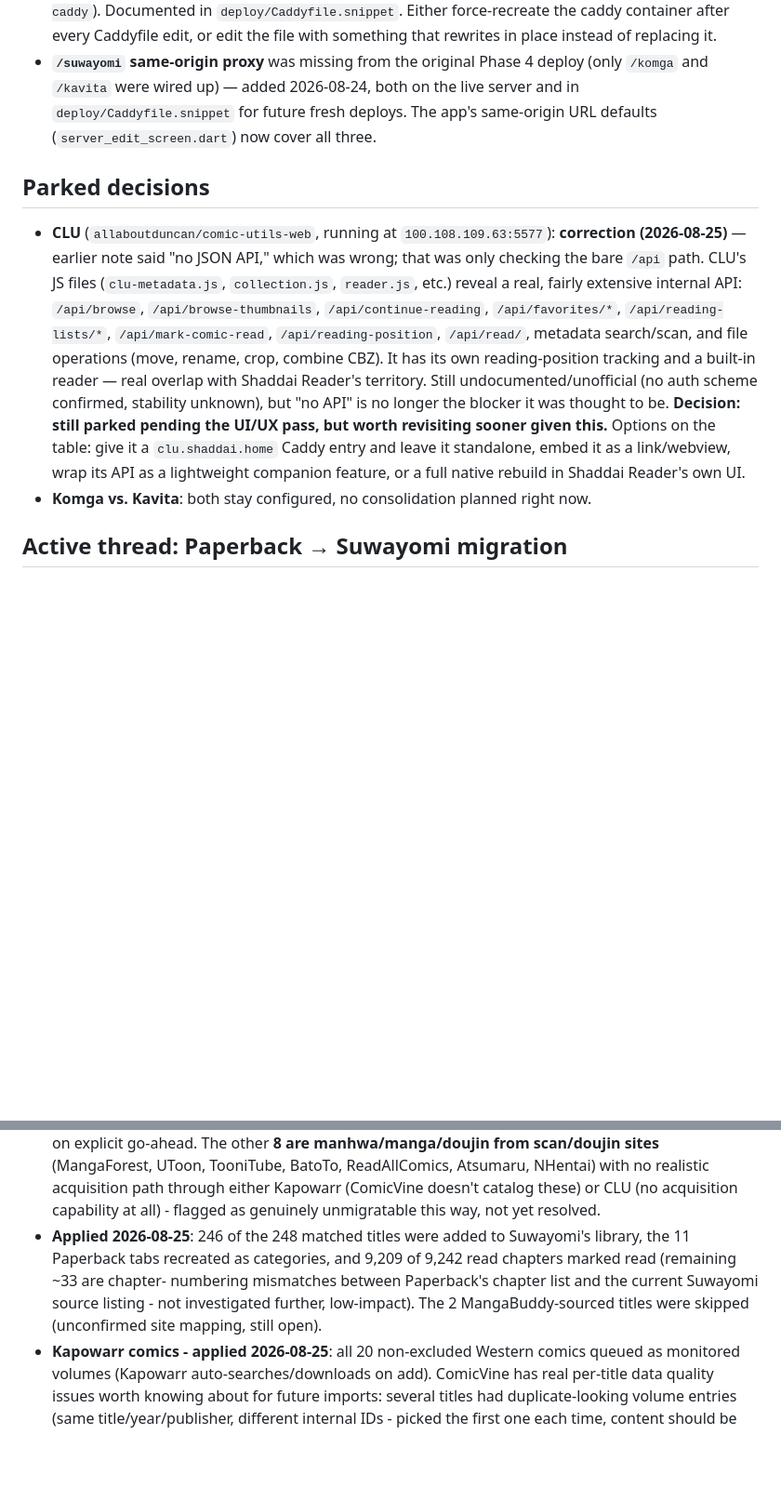
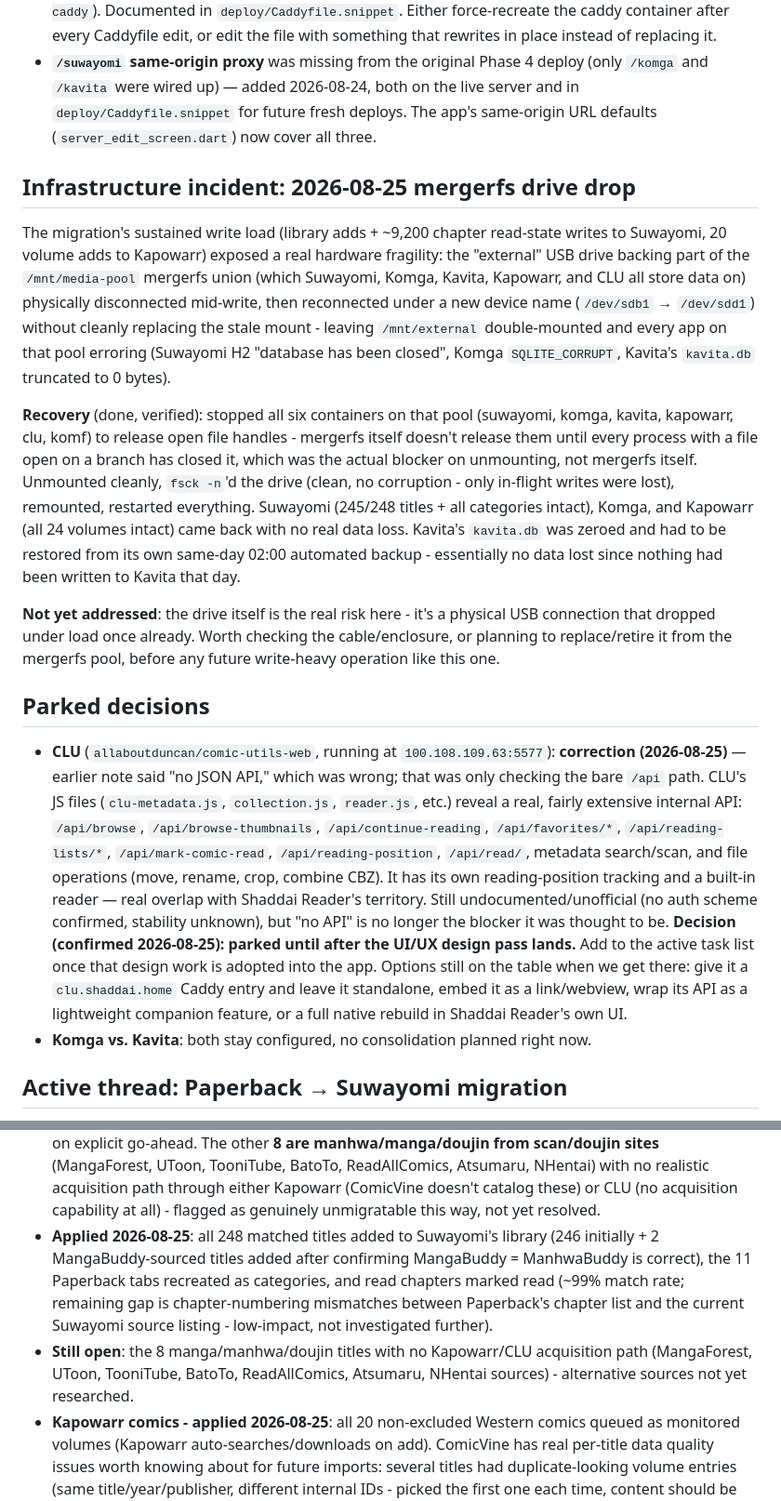
Before and after one commit to Musecreatives/personal_comic_reader, a Markdown page: ROADMAP.md, 2 parts joined by grey strips. Shown at 93% size. GitHub-like rendering; blank space fills up the shorter version.

Commit message:
Document mergerfs drive-drop incident and its recovery; apply MangaBuddy titles
Records the 2026-08-25 infrastructure incident (external drive dropped
mid-migration, cascaded into Suwayomi/Komga/Kavita DB errors) and its
resolution, plus applying the 2 MangaBuddy-sourced titles now that the
site mapping is confirmed, and marks CLU integration as parked pending
the design pass.

```diff
--- a/ROADMAP.md
+++ b/ROADMAP.md
@@ -49,6 +49,36 @@ are worth remembering:
   for future fresh deploys. The app's same-origin URL defaults
   (`server_edit_screen.dart`) now cover all three.
 
+## Infrastructure incident: 2026-08-25 mergerfs drive drop
+
+The migration's sustained write load (library adds + ~9,200 chapter
+read-state writes to Suwayomi, 20 volume adds to Kapowarr) exposed a
+real hardware fragility: the "external" USB drive backing part of the
+`/mnt/media-pool` mergerfs union (which Suwayomi, Komga, Kavita,
+Kapowarr, and CLU all store data on) physically disconnected mid-write,
+then reconnected under a new device name (`/dev/sdb1` &rarr; `/dev/sdd1`)
+without cleanly replacing the stale mount - leaving `/mnt/external`
+double-mounted and every app on that pool erroring (Suwayomi H2
+"database has been closed", Komga `SQLITE_CORRUPT`, Kavita's `kavita.db`
+truncated to 0 bytes).
+
+**Recovery** (done, verified): stopped all six containers on that pool
+(suwayomi, komga, kavita, kapowarr, clu, komf) to release open file
+handles - mergerfs itself doesn't release them until every process
+with a file open on a branch has closed it, which was the actual
+blocker on unmounting, not mergerfs itself. Unmounted cleanly, `fsck
+-n`'d the drive (clean, no corruption - only in-flight writes were
+lost), remounted, restarted everything. Suwayomi (245/248 titles + all
+categories intact), Komga, and Kapowarr (all 24 volumes intact) came
+back with no real data loss. Kavita's `kavita.db` was zeroed and had to
+be restored from its own same-day 02:00 automated backup - essentially
+no data lost since nothing had been written to Kavita that day.
+
+**Not yet addressed**: the drive itself is the real risk here - it's a
+physical USB connection that dropped under load once already. Worth
+checking the cable/enclosure, or planning to replace/retire it from the
+mergerfs pool, before any future write-heavy operation like this one.
+
 ## Parked decisions
 
 - **CLU** (`allaboutduncan/comic-utils-web`, running at
@@ -63,11 +93,12 @@ are worth remembering:
   built-in reader — real overlap with Shaddai Reader's territory. Still
   undocumented/unofficial (no auth scheme confirmed, stability unknown),
   but "no API" is no longer the blocker it was thought to be.
-  **Decision: still parked pending the UI/UX pass, but worth revisiting
-  sooner given this.** Options on the table: give it a
-  `clu.shaddai.home` Caddy entry and leave it standalone, embed it as a
-  link/webview, wrap its API as a lightweight companion feature, or a
-  full native rebuild in Shaddai Reader's own UI.
+  **Decision (confirmed 2026-08-25): parked until after the UI/UX design
+  pass lands.** Add to the active task list once that design work is
+  adopted into the app. Options still on the table when we get there:
+  give it a `clu.shaddai.home` Caddy entry and leave it standalone,
+  embed it as a link/webview, wrap its API as a lightweight companion
+  feature, or a full native rebuild in Shaddai Reader's own UI.
 - **Komga vs. Kavita**: both stay configured, no consolidation planned
   right now.
 
@@ -100,13 +131,17 @@ matching against Suwayomi is done and reviewed:
   through either Kapowarr (ComicVine doesn't catalog these) or CLU (no
   acquisition capability at all) - flagged as genuinely unmigratable
   this way, not yet resolved.
-- **Applied 2026-08-25**: 246 of the 248 matched titles were added to
-  Suwayomi's library, the 11 Paperback tabs recreated as categories, and
-  9,209 of 9,242 read chapters marked read (remaining ~33 are chapter-
-  numbering mismatches between Paperback's chapter list and the current
-  Suwayomi source listing - not investigated further, low-impact). The
-  2 MangaBuddy-sourced titles were skipped (unconfirmed site mapping,
-  still open).
+- **Applied 2026-08-25**: all 248 matched titles added to Suwayomi's
+  library (246 initially + 2 MangaBuddy-sourced titles added after
+  confirming MangaBuddy = ManhwaBuddy is correct), the 11 Paperback tabs
+  recreated as categories, and read chapters marked read (~99% match
+  rate; remaining gap is chapter-numbering mismatches between
+  Paperback's chapter list and the current Suwayomi source listing -
+  low-impact, not investigated further).
+- **Still open**: the 8 manga/manhwa/doujin titles with no Kapowarr/CLU
+  acquisition path (MangaForest, UToon, TooniTube, BatoTo,
+  ReadAllComics, Atsumaru, NHentai sources) - alternative sources not
+  yet researched.
 - **Kapowarr comics - applied 2026-08-25**: all 20 non-excluded Western
   comics queued as monitored volumes (Kapowarr auto-searches/downloads
   on add). ComicVine has real per-title data quality issues worth
```
